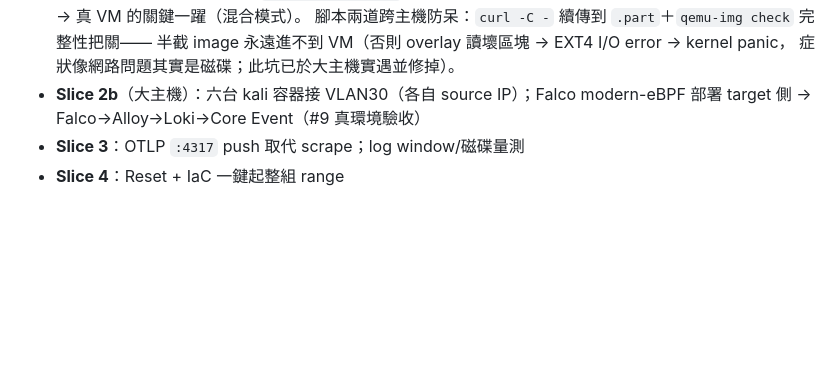
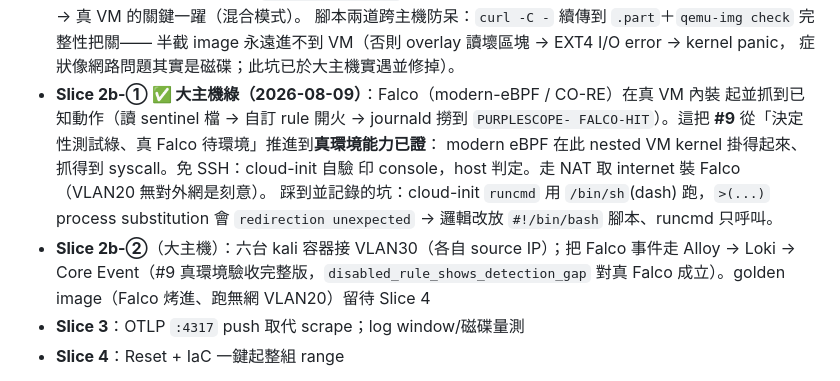
Before and after one commit to Graylee0128/cyber, a Markdown page: .scratch/p1-output-contract/map.md, the part around the change. Rendered like a GitHub page; blank space fills up the shorter version.

Commit message:
docs(#13): map 記 Slice 2b-① 綠（Falco modern-eBPF 真 VM 內抓到 syscall；#9 真環境能力已證）

```diff
--- a/.scratch/p1-output-contract/map.md
+++ b/.scratch/p1-output-contract/map.md
@@ -152,8 +152,16 @@ VM+容器 + Open vSwitch，user 2026-08-09 拍板）。切成 4 個 slice，見
   腳本兩道跨主機防呆：`curl -C -` 續傳到 `.part`＋`qemu-img check` 完整性把關——
   半截 image 永遠進不到 VM（否則 overlay 讀壞區塊 → EXT4 I/O error → kernel panic，
   症狀像網路問題其實是磁碟；此坑已於大主機實遇並修掉）。
-- **Slice 2b**（大主機）：六台 kali 容器接 VLAN30（各自 source IP）；Falco modern-eBPF
-  部署 target 側 → Falco→Alloy→Loki→Core Event（#9 真環境驗收）
+- **Slice 2b-① ✅ 大主機綠（2026-08-09）**：Falco（modern-eBPF / CO-RE）在真 VM 內裝
+  起並抓到已知動作（讀 sentinel 檔 → 自訂 rule 開火 → journald 撈到 `PURPLESCOPE-
+  FALCO-HIT`）。這把 **#9** 從「決定性測試綠、真 Falco 待環境」推進到**真環境能力已證**：
+  modern eBPF 在此 nested VM kernel 掛得起來、抓得到 syscall。免 SSH：cloud-init 自驗
+  印 console，host 判定。走 NAT 取 internet 裝 Falco（VLAN20 無對外網是刻意）。
+  踩到並記錄的坑：cloud-init `runcmd` 用 `/bin/sh`(dash) 跑，`>(...)` process
+  substitution 會 `redirection unexpected` → 邏輯改放 `#!/bin/bash` 腳本、runcmd 只呼叫。
+- **Slice 2b-②**（大主機）：六台 kali 容器接 VLAN30（各自 source IP）；把 Falco 事件走
+  Alloy → Loki → Core Event（#9 真環境驗收完整版，`disabled_rule_shows_detection_gap`
+  對真 Falco 成立）。golden image（Falco 烤進、跑無網 VLAN20）留待 Slice 4
 - **Slice 3**：OTLP `:4317` push 取代 scrape；log window/磁碟量測
 - **Slice 4**：Reset + IaC 一鍵起整組 range
 
```
